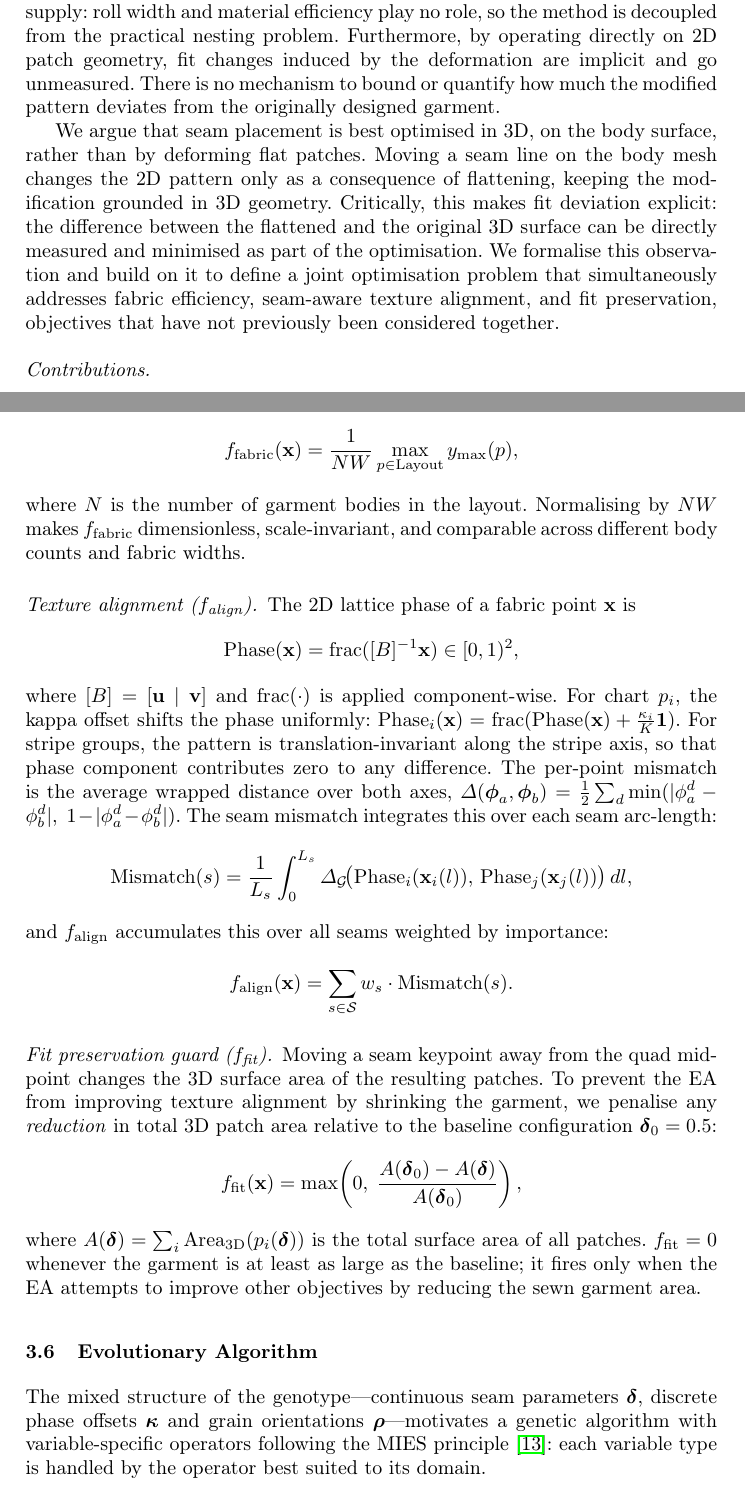
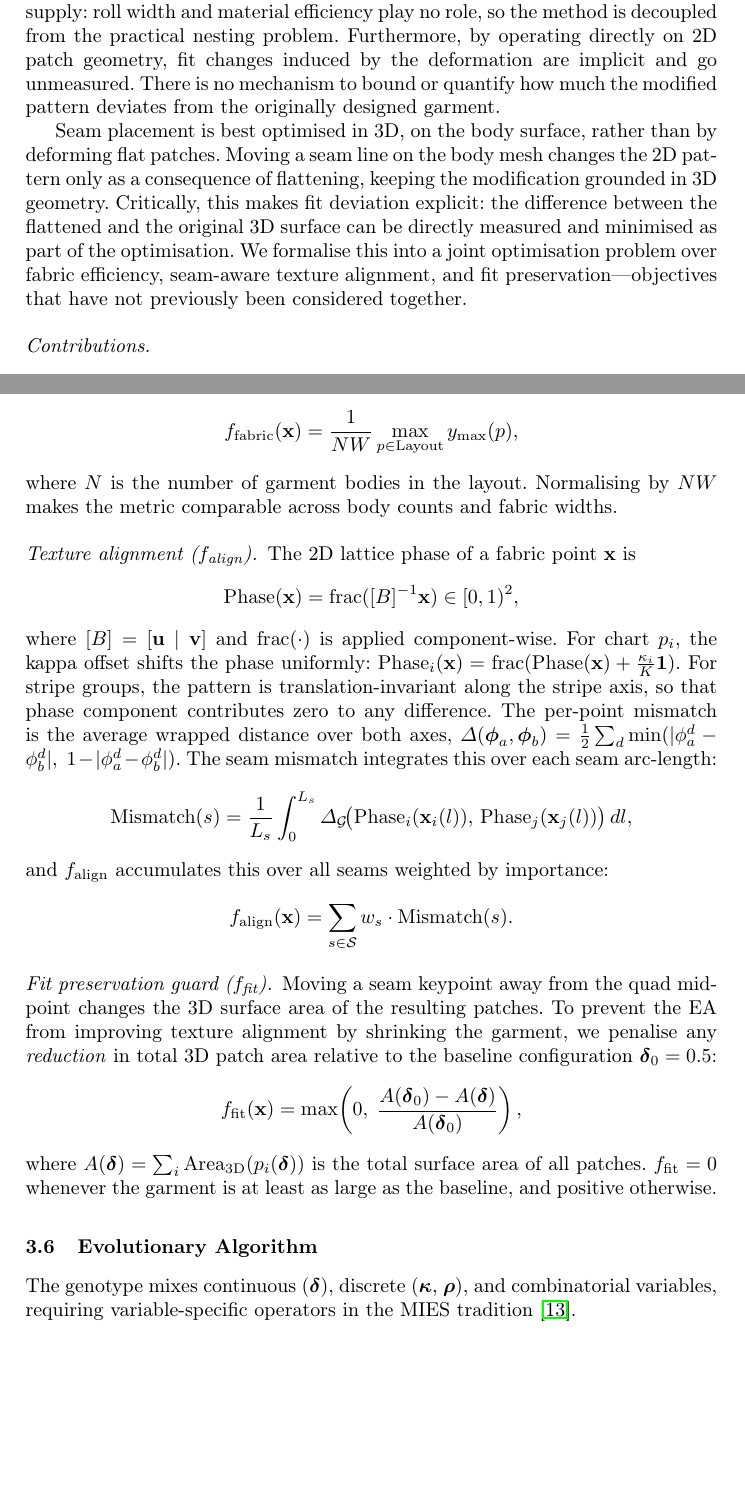
Before and after one commit to kristijanbartol/ga-nesting, a LaTeX paper (paper/main.tex, which reads paper/sections/introduction.tex, paper/sections/method.tex): two parts of pages 2 and 7 of 14, joined at a grey line, cut so that both start at the same text, the shorter picture padded with empty space. Compiled offline with pdfLaTeX.

Commit message:
Polish prose: sharpen claims, improve clarity, remove hedging
- Introduction: state 3D seam insight directly instead of "We argue"
- Introduction: fix dangling appositive in joint optimisation sentence
- Method f_fit: remove redundant second-direction restatement
- Related Work: less defensive framing for BLF heuristic choice
- Method EA intro: lead with design rationale, more concise
- Method f_fabric: drop redundant adjectives in normalisation sentence

Co-Authored-By: Claude Opus 4.6 (1M context) <noreply@anthropic.com>

```diff
--- a/paper/sections/introduction.tex
+++ b/paper/sections/introduction.tex
@@ -25,17 +25,16 @@ by the deformation are implicit and go unmeasured. There is no mechanism
 to bound or quantify how much the modified pattern deviates from the
 originally designed garment.
 
-We argue that seam placement is best optimised in 3D, on the body surface,
+Seam placement is best optimised in 3D, on the body surface,
 rather than by deforming flat patches.
 Moving a seam line on the body mesh changes the 2D pattern only as a
 consequence of flattening, keeping the modification grounded in 3D geometry.
 Critically, this makes fit deviation explicit: the difference between
 the flattened and the original 3D surface can be directly measured and
 minimised as part of the optimisation.
-We formalise this observation and build on it to define a joint optimisation
-problem that simultaneously addresses fabric efficiency, seam-aware texture
-alignment, and fit preservation, objectives that have not previously been
-considered together.
+We formalise this into a joint optimisation problem over fabric efficiency,
+seam-aware texture alignment, and fit preservation---objectives that have
+not previously been considered together.
 
 \paragraph{Contributions.}
 \begin{enumerate}
--- a/paper/sections/method.tex
+++ b/paper/sections/method.tex
@@ -198,8 +198,8 @@ designer-specified weights.
 f_\text{fabric}(\mathbf{x}) = \frac{1}{NW} \max_{p \in \text{Layout}} y_{\max}(p),
 \]
 where $N$ is the number of garment bodies in the layout.
-Normalising by $NW$ makes $f_\text{fabric}$ dimensionless, scale-invariant, and
-comparable across different body counts and fabric widths.
+Normalising by $NW$ makes the metric comparable across body counts and
+fabric widths.
 
 \paragraph{Texture alignment ($f_\text{align}$).}
 The 2D lattice phase of a fabric point $\mathbf{x}$ is
@@ -244,20 +244,17 @@ f_\text{fit}(\mathbf{x})
 \]
 where $A(\boldsymbol{\delta}) = \sum_i \mathrm{Area}_{\mathrm{3D}}(p_i(\boldsymbol{\delta}))$
 is the total surface area of all patches.
-$f_\text{fit} = 0$ whenever the garment is at least as large as the baseline;
-it fires only when the EA attempts to improve other objectives by
-reducing the sewn garment area.
+$f_\text{fit} = 0$ whenever the garment is at least as large as the baseline,
+and positive otherwise.
 
 % ---------------------------------------------------------------------------
 \subsection{Evolutionary Algorithm}
 \label{sec:ea}
 
-The mixed structure of the genotype---continuous seam parameters
-$\boldsymbol{\delta}$, discrete phase offsets $\boldsymbol{\kappa}$ and
-grain orientations $\boldsymbol{\rho}$---motivates a genetic algorithm with
-variable-specific operators following the MIES
-principle~\cite{LiEEBSDR13}: each variable type is handled by the operator
-best suited to its domain.
+The genotype mixes continuous ($\boldsymbol{\delta}$), discrete
+($\boldsymbol{\kappa}$, $\boldsymbol{\rho}$), and combinatorial variables,
+requiring variable-specific operators in the MIES
+tradition~\cite{LiEEBSDR13}.
 
 \paragraph{Selection.}
 Tournament selection with size $k$ compares candidates first by Pareto
```
Also changed, not shown: paper/sections/related_work.tex (+3 -4 lines).
